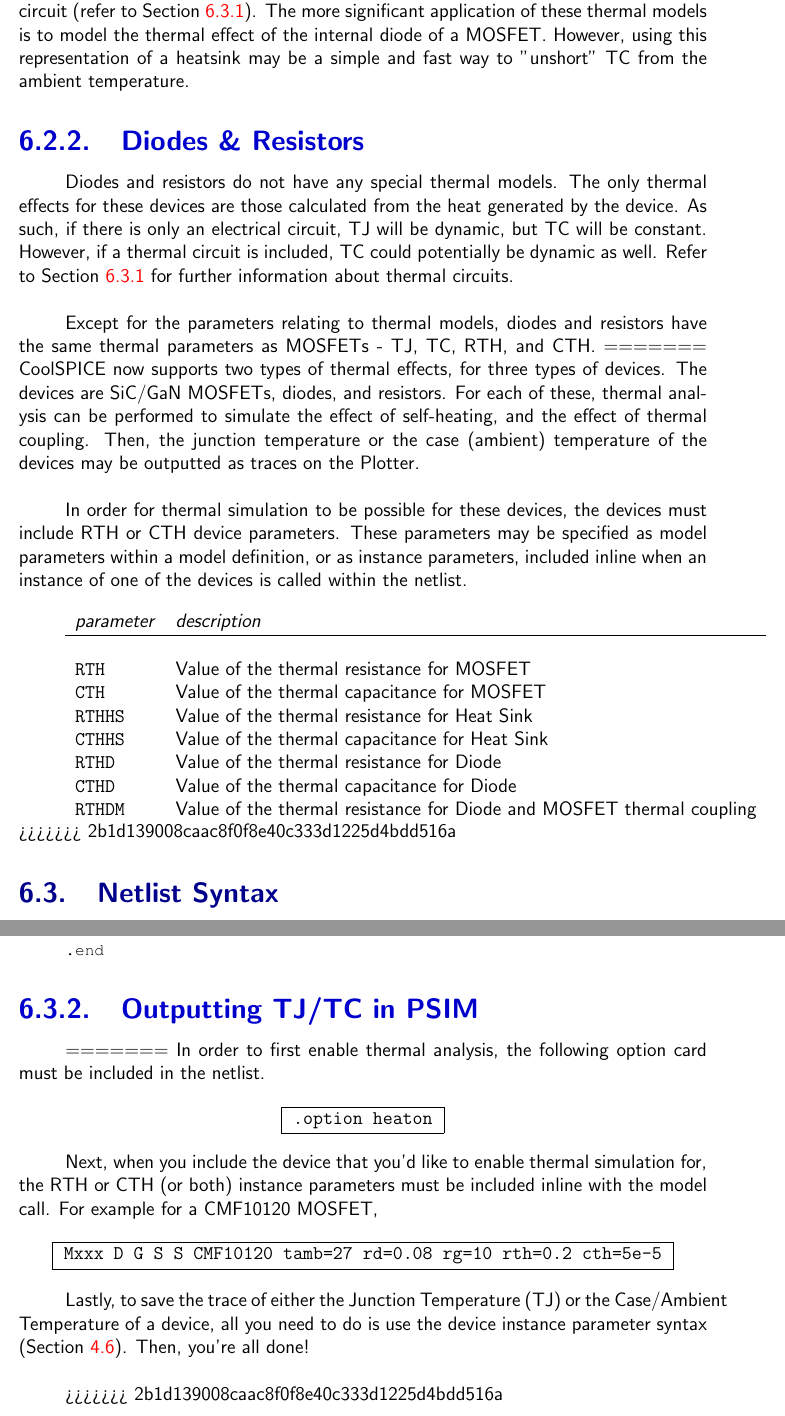
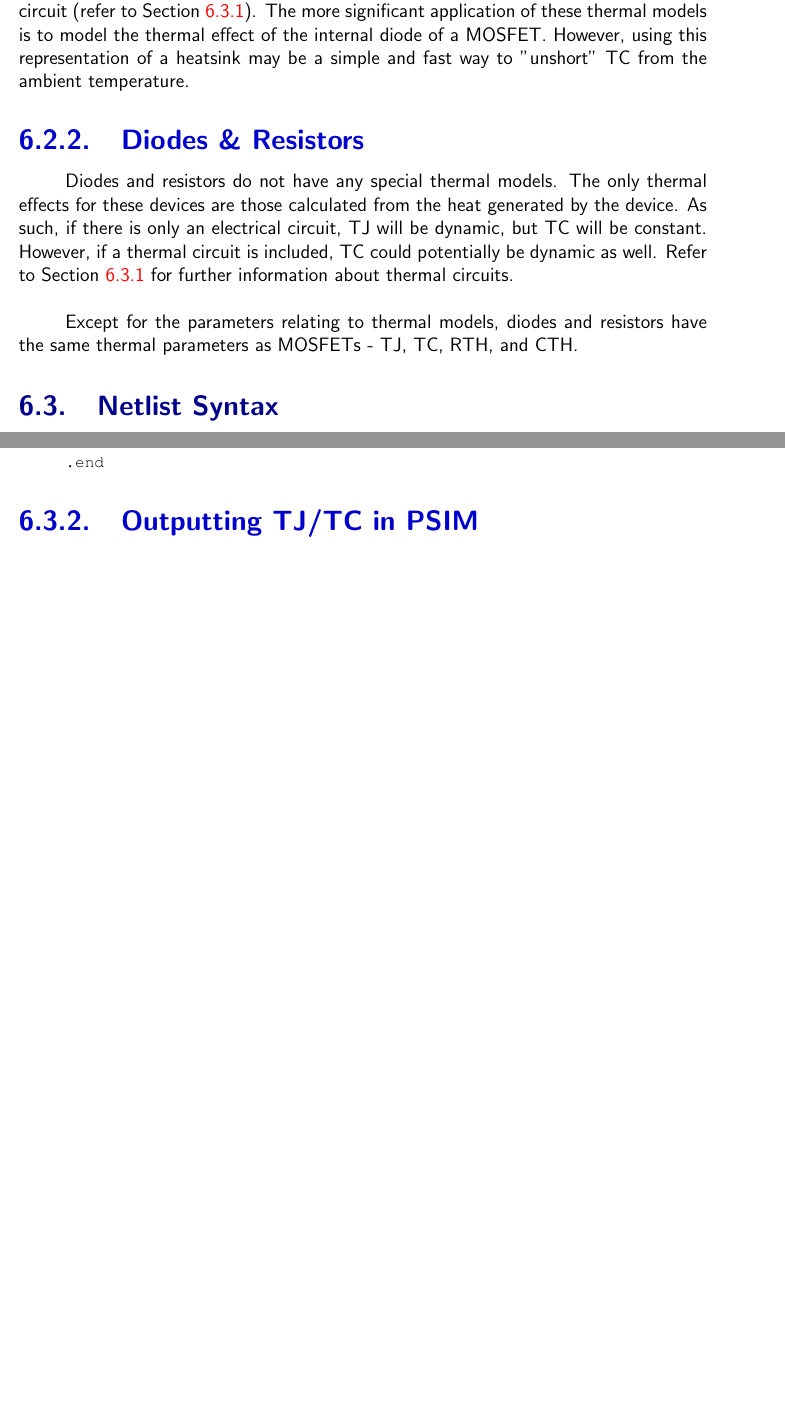
Before and after one commit to coolcad/CoolSPICE_Manual, a LaTeX thesis (Coolspice.tex, which reads Thermal.tex): two parts of pages 130 and 133 of 137 before the commit and two parts of pages 133 and 135 of 139 after it, joined at a grey line, cut so that both start at the same text, the shorter picture padded with empty space. Compiled offline with pdfLaTeX.

Commit message:
Revert "Merge branch 'master' of https://github.com/coolcad/CoolSPICE_Manual"
This reverts commit 0ec33351cb35dbf38dbc69a2b294e5f85dca259e, reversing
changes made to 2c3d5c8dac05884bac2631979083c39358638ec3.

```diff
--- a/Thermal.tex
+++ b/Thermal.tex
@@ -115,26 +115,6 @@ Note: The effect of the heatsink can also be modeled through an external thermal
 Diodes and resistors do not have any special thermal models. The only thermal effects for these devices are those calculated from the heat generated by the device. As such, if there is only an electrical circuit, TJ will be dynamic, but TC will be constant. However, if a thermal circuit is included, TC could potentially be dynamic as well. Refer to Section \ref{subsec_sceadm_thermalCircuits} for further information about thermal circuits. \\
 
 Except for the parameters relating to thermal models, diodes and resistors have the same thermal parameters as MOSFETs - TJ, TC, RTH, and CTH.
-=======
-CoolSPICE now supports two types of thermal effects, for three types of devices. The devices are SiC/GaN MOSFETs, diodes, and resistors.
-For each of these, thermal analysis can be performed to simulate the effect of self-heating, and the effect of thermal coupling.
-Then, the junction temperature or the case (ambient) temperature of the devices may be outputted as traces on the Plotter. \\
-
-In order for thermal simulation to be possible for these devices, the devices must include RTH or CTH device parameters. These parameters may
-be specified as model parameters within a model definition, or as instance parameters, included inline when an instance of one of the devices
-is called within the netlist. \\
-
-\begin{tabular}{l l}
-\textit{parameter} & \textit{description} \\ \hline \\ \vspace{-0.8\parskip}
-\texttt{RTH} & Value of the thermal resistance for MOSFET \\
-\texttt{CTH} & Value of the thermal capacitance for MOSFET \\
-\texttt{RTHHS} & Value of the thermal resistance for Heat Sink \\
-\texttt{CTHHS} & Value of the thermal capacitance for Heat Sink \\
-\texttt{RTHD} & Value of the thermal resistance for Diode \\
-\texttt{CTHD} & Value of the thermal capacitance for Diode \\
-\texttt{RTHDM} & Value of the thermal resistance for Diode and MOSFET thermal coupling \\
-\end{tabular}
->>>>>>> 2b1d139008caac8f0f8e40c333d1225d4bdd516a
 
 \section{Netlist Syntax}
 \label{subsec_sceadm_thermalnetsyntax}
@@ -214,18 +194,3 @@ The following is a netlist for a Boost Converter using a CMF10120 SiC MOSFET, in
 
 
 \subsection{Outputting TJ/TC in PSIM}
-=======
-In order to first enable thermal analysis, the following option card must be included in the netlist.
-
-\spicesyntax{.option heaton}
-
-Next, when you include the device that you'd like to enable thermal simulation for, the RTH or CTH (or both) instance parameters must be included
-inline with the model call. For example for a CMF10120 MOSFET,
-
-\spicesyntax{Mxxx D G S S CMF10120 tamb=27 rd=0.08 rg=10 rth=0.2 cth=5e-5}
-
-Lastly, to save the trace of either the Junction Temperature (TJ) or the Case/Ambient Temperature of a device, all you need to do is use the
-device instance parameter syntax (Section \ref{subsec_satco_savestatement}). Then, you're all done! \\
-
-
->>>>>>> 2b1d139008caac8f0f8e40c333d1225d4bdd516a
```
Also changed, not shown: Intro.tex (+1 -2 lines), Plot.tex (+1 -3 lines), Spice.tex (+3 -5 lines), SpiceEl.tex (+8 -9 lines), figures/appendix_buttons_menus_figures/NetlistEditor_AllButtons.png (deleted), figures/appendix_buttons_menus_figures/Plotter_AllButtons.png (deleted), figures/appendix_buttons_menus_figures/Plotter_LeftButtonsOld.png (deleted), figures/appendix_buttons_menus_figures/Plotter_RightButtonsOld.png (deleted), figures/appendix_buttons_menus_figures/SchematicEditor_AllButtons.png (deleted), figures/appendix_buttons_menus_figures/SchematicEditor_LeftButtons.png (deleted), figures/appendix_buttons_menus_figures/SchematicEditor_RightButtons.png (deleted), figures/plotter_netlist_editor_figures/NetlistEditor_ExampleNetlist1.png (deleted), figures/plotter_netlist_editor_figures/Plotter_AxisPropertiesOld.png (deleted), 6 other files.
